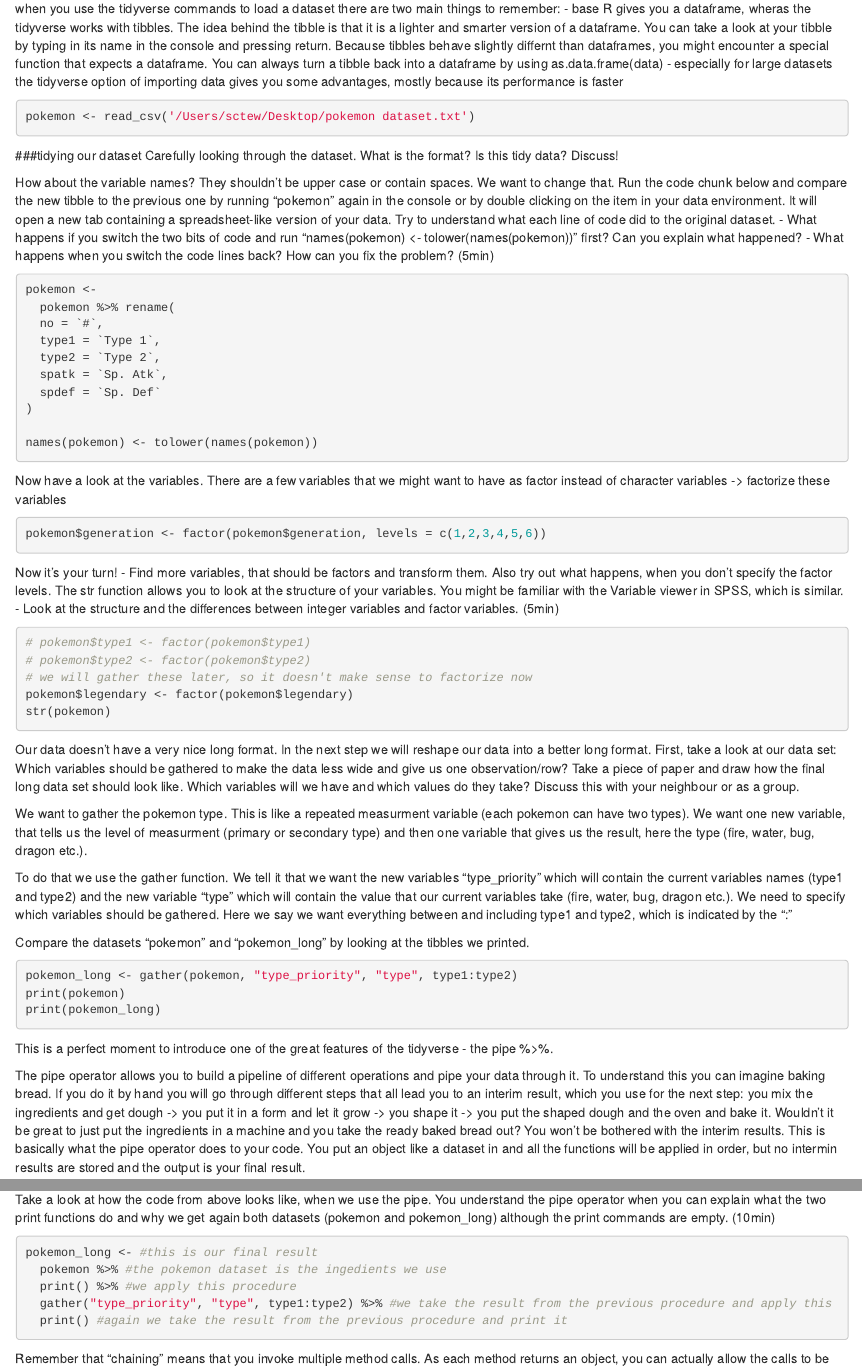
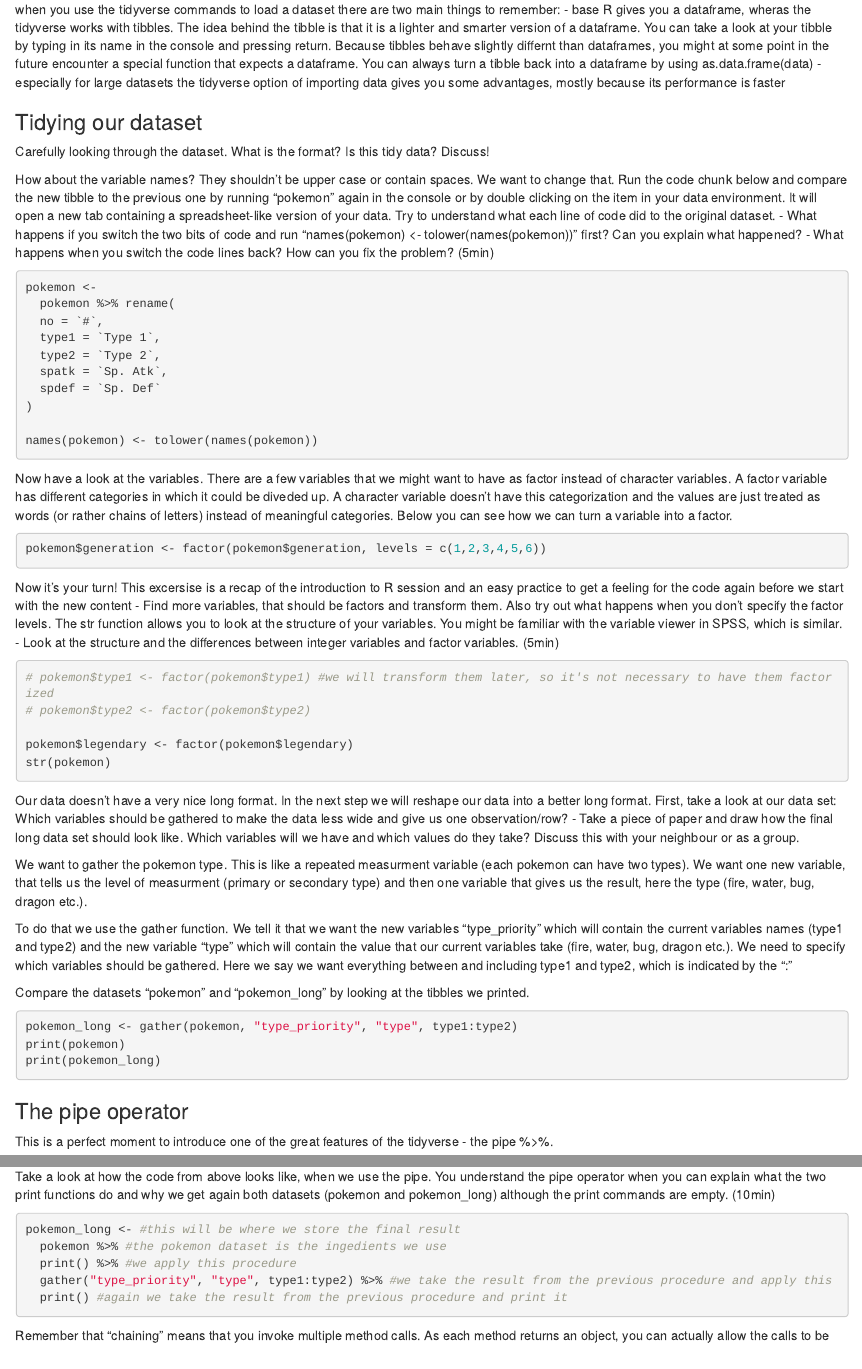
Before and after one commit to fingertipsy/tidyverse-introduction-workshop-2018, an R Markdown document (intro tidy pokemon.Rmd): the page in a window 1100 px wide, from 1610 px down before the commit and from 1750 px down after it, so that both start at the same text, and a second part further down, joined at a grey line. Rendered offline with R 4.5, knitr and Pandoc, with nearby package versions; the code chunks are not run, so their results and figures are left out.

Commit message:
Update intro tidy pokemon.Rmd

````diff
--- a/intro tidy pokemon.Rmd
+++ b/intro tidy pokemon.Rmd
@@ -70,16 +75,18 @@ Here you have two options:
 OR
 - directly write a line of code that assigns your datafile to a variable using the readr package of the tidyverse.
 
-when you use the tidyverse commands to load a dataset there are two main things to remember:
-- base R gives you a dataframe, wheras the tidyverse works with tibbles. The idea behind the tibble is that it is a lighter and smarter version of a dataframe. You can take a look at your tibble by typing in its name in the console and pressing return.
-Because tibbles behave slightly differnt than dataframes, you might encounter a special function that expects a dataframe. You can always turn a tibble back into a dataframe by using as.data.frame(data)
-- especially for large datasets the tidyverse option of importing data gives you some advantages, mostly because its performance is faster
-
 ```{r}
 pokemon <- read_csv('/Users/sctew/Desktop/pokemon dataset.txt')
 ```
 
-###tidying our dataset
+when you use the tidyverse commands to load a dataset there are two main things to remember:
+- base R gives you a dataframe, wheras the tidyverse works with tibbles. The idea behind the tibble is that it is a lighter and smarter version of a dataframe. You can take a look at your tibble by typing in its name in the console and pressing return.
+Because tibbles behave slightly differnt than dataframes, you might at some point in the future encounter a special function that expects a dataframe. You can always turn a tibble back into a dataframe by using as.data.frame(data)
+- especially for large datasets the tidyverse option of importing data gives you some advantages, mostly because its performance is faster
+
+
+
+### Tidying our dataset
 Carefully looking through the dataset. What is the format? Is this tidy data? Discuss!
 
 How about the variable names?
@@ -101,27 +108,28 @@ names(pokemon) <- tolower(names(pokemon))
 ```
 
 
-Now have a look at the variables. There are a few variables that we might want to have as factor instead of character variables
--> factorize these variables
+Now have a look at the variables. There are a few variables that we might want to have as factor instead of character variables. A factor variable has different categories in which it could be diveded up. A character variable doesn't have this categorization and the values are just treated as words (or rather chains of letters) instead of meaningful categories.
+Below you can see how we can turn a variable into a factor.
 
 ```{r}
 pokemon$generation <- factor(pokemon$generation, levels = c(1,2,3,4,5,6))
 ```
 
 Now it's your turn!
-- Find more variables, that should be factors and transform them. Also try out what happens, when you don't specify the factor levels.
-The str function allows you to look at the structure of your variables. You might be familiar with the Variable viewer in SPSS, which is similar.
+This excersise is a recap of the introduction to R session and an easy practice to get a feeling for the code again before we start with the new content
+- Find more variables, that should be factors and transform them. Also try out what happens when you don't specify the factor levels.
+The str function allows you to look at the structure of your variables. You might be familiar with the variable viewer in SPSS, which is similar.
 - Look at the structure and the differences between integer variables and factor variables. (5min)
 
 ```{r}
-# pokemon$type1 <- factor(pokemon$type1)
+# pokemon$type1 <- factor(pokemon$type1) #we will transform them later, so it's not necessary to have them factorized
 # pokemon$type2 <- factor(pokemon$type2)
-# we will gather these later, so it doesn't make sense to factorize now
+
 pokemon$legendary <- factor(pokemon$legendary)
 str(pokemon)
 ```
 
-Our data doesn't have a very nice long format. In the next step we will reshape our data into a better long format. First, take a look at our data set: Which variables should be gathered to make the data less wide and give us one observation/row? Take a piece of paper and draw how the final long data set should look like. Which variables will we have and which values do they take? Discuss this with your neighbour or as a group.
+Our data doesn't have a very nice long format. In the next step we will reshape our data into a better long format. First, take a look at our data set: Which variables should be gathered to make the data less wide and give us one observation/row? - Take a piece of paper and draw how the final long data set should look like. Which variables will we have and which values do they take? Discuss this with your neighbour or as a group.
 
 We want to gather the pokemon type. This is like a repeated measurment variable (each pokemon can have two types). We want one new variable, that tells us the level of measurment (primary or secondary type) and then one variable that gives us the result, here the type (fire, water, bug, dragon etc.).
 
@@ -136,4 +144,5 @@ print(pokemon)
 print(pokemon_long)
 ```
 
+### The pipe operator
 This is a perfect moment to introduce one of the great features of the tidyverse - the pipe %>%.
@@ -145,7 +156,7 @@ This is basically what the pipe operator does to your code. You put an object li
 Take a look at how the code from above looks like, when we use the pipe. You understand the pipe operator when you can explain what the two print functions do and why we get again both datasets (pokemon and pokemon_long) although the print commands are empty. (10min)
 
 ```{r}
-pokemon_long <- #this is our final result
+pokemon_long <- #this will be where we store the final result
   pokemon %>% #the pokemon dataset is the ingedients we use
   print() %>% #we apply this procedure
   gather("type_priority", "type", type1:type2) %>% #we take the result from the previous procedure and apply this
````
Also changed, not shown: intro tidy pokemon.Rmd (18 more changed lines).
